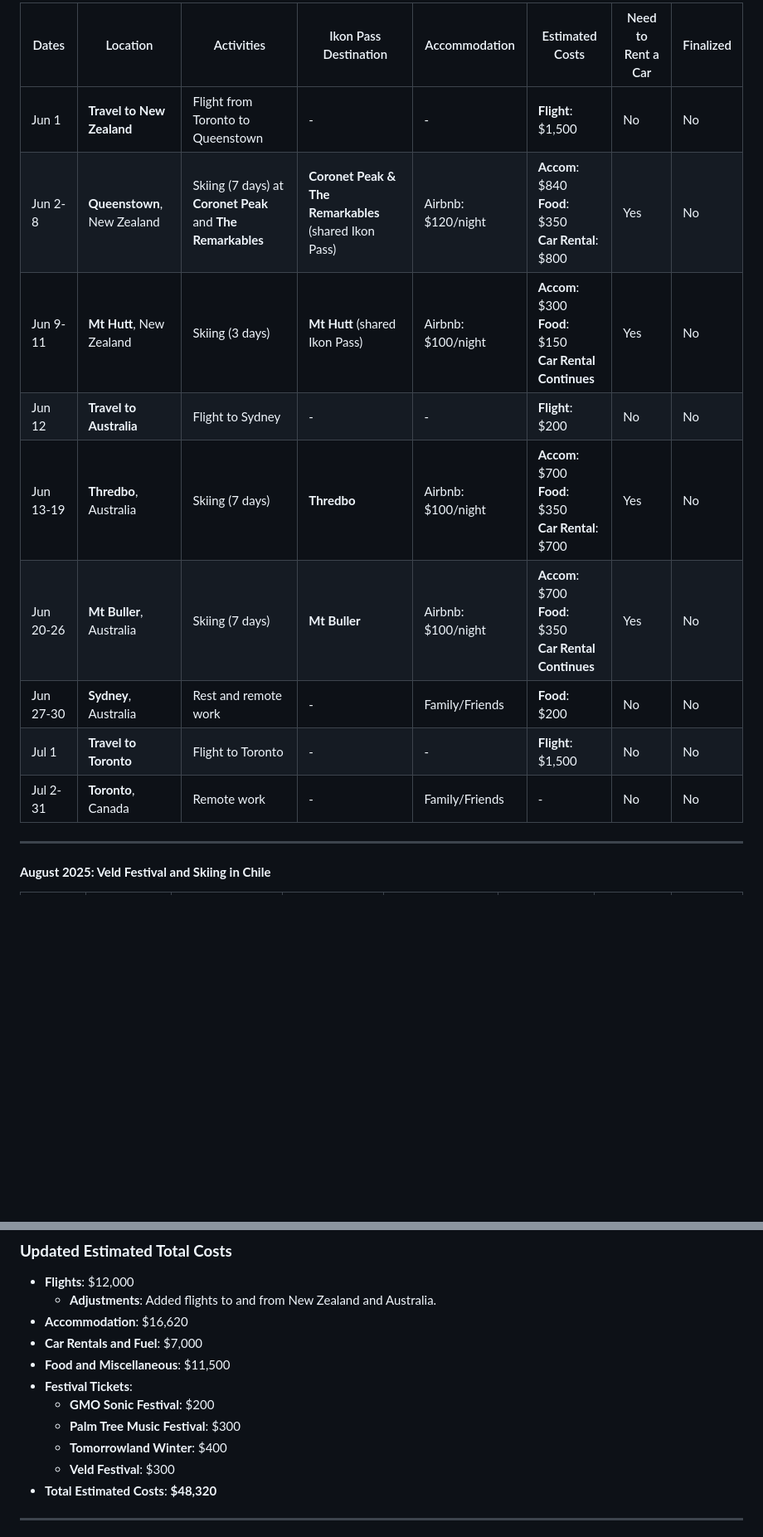
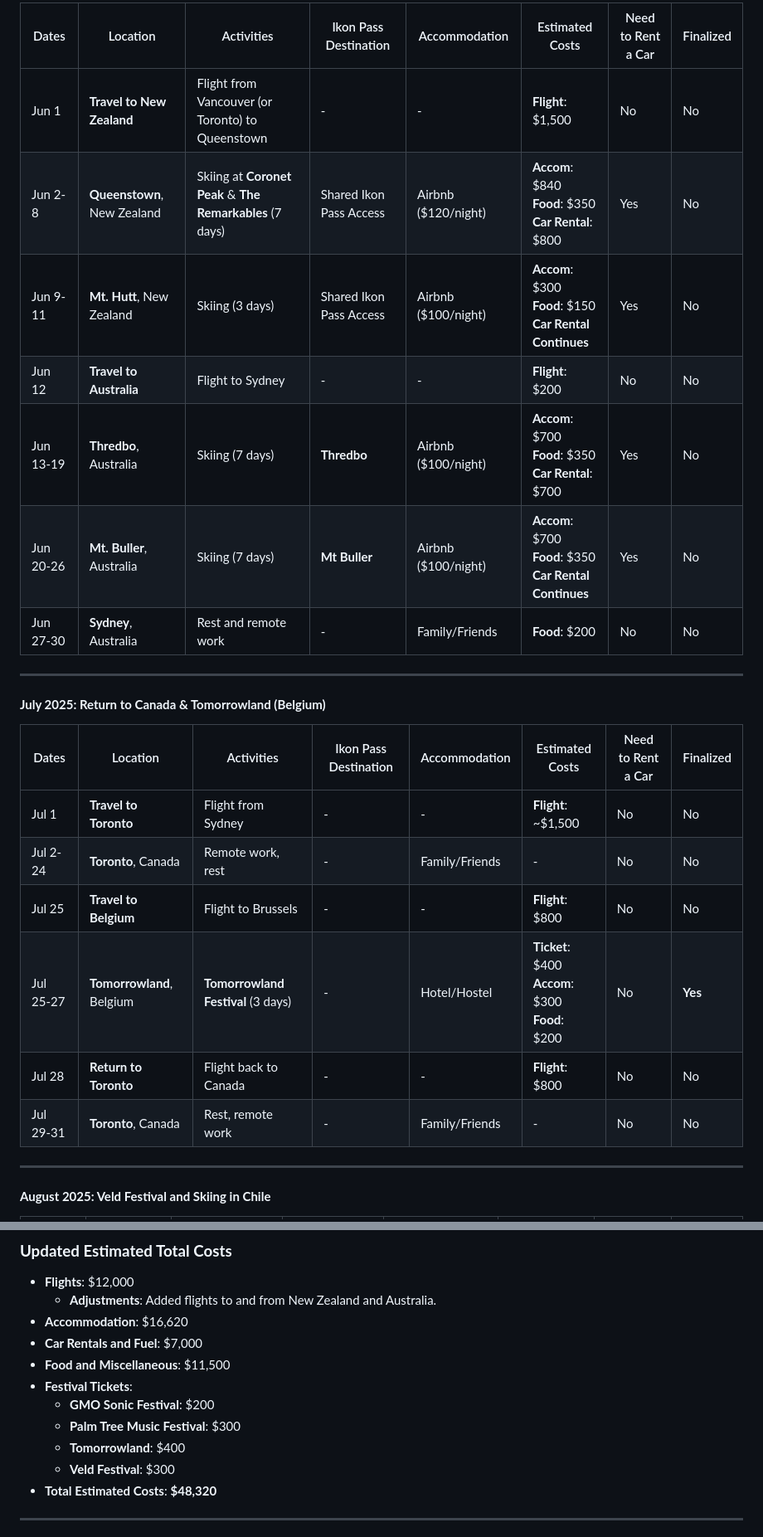
Before and after one commit to trumanhung/trumanhung.github.io, a Markdown page: 2025_ski_itinerary.md, 2 parts joined by grey strips. Shown: that part at 83% size. Drawn GitHub-style; blank space fills up the shorter version.

```diff
--- a/2025_ski_itinerary.md
+++ b/2025_ski_itinerary.md
@@ -87,15 +78,26 @@
 
-| Dates     | Location                    | Activities                                                  | Ikon Pass Destination                                 | Accommodation      | Estimated Costs                                               | Need to Rent a Car | Finalized |
-|-----------|-----------------------------|-------------------------------------------------------------|-------------------------------------------------------|--------------------|---------------------------------------------------------------|--------------------|-----------|
-| Jun 1     | **Travel to New Zealand**   | Flight from Toronto to Queenstown                           | -                                                     | -                  | **Flight**: $1,500                                            | No                 | No        |
-| Jun 2-8   | **Queenstown**, New Zealand | Skiing (7 days) at **Coronet Peak** and **The Remarkables** | **Coronet Peak & The Remarkables** (shared Ikon Pass) | Airbnb: $120/night | **Accom**: $840<br>**Food**: $350<br>**Car Rental**: $800     | Yes                | No        |
-| Jun 9-11  | **Mt Hutt**, New Zealand    | Skiing (3 days)                                             | **Mt Hutt** (shared Ikon Pass)                        | Airbnb: $100/night | **Accom**: $300<br>**Food**: $150<br>**Car Rental Continues** | Yes                | No        |
-| Jun 12    | **Travel to Australia**     | Flight to Sydney                                            | -                                                     | -                  | **Flight**: $200                                              | No                 | No        |
-| Jun 13-19 | **Thredbo**, Australia      | Skiing (7 days)                                             | **Thredbo**                                           | Airbnb: $100/night | **Accom**: $700<br>**Food**: $350<br>**Car Rental**: $700     | Yes                | No        |
-| Jun 20-26 | **Mt Buller**, Australia    | Skiing (7 days)                                             | **Mt Buller**                                         | Airbnb: $100/night | **Accom**: $700<br>**Food**: $350<br>**Car Rental Continues** | Yes                | No        |
-| Jun 27-30 | **Sydney**, Australia       | Rest and remote work                                        | -                                                     | Family/Friends     | **Food**: $200                                                | No                 | No        |
-| Jul 1     | **Travel to Toronto**       | Flight to Toronto                                           | -                                                     | -                  | **Flight**: $1,500                                            | No                 | No        |
-| Jul 2-31  | **Toronto**, Canada         | Remote work                                                 | -                                                     | Family/Friends     | -                                                             | No                 | No        |
+| Dates     | Location                    | Activities                                                | Ikon Pass Destination   | Accommodation       | Estimated Costs                                               | Need to Rent a Car | Finalized |
+|-----------|-----------------------------|-----------------------------------------------------------|-------------------------|---------------------|---------------------------------------------------------------|--------------------|-----------|
+| Jun 1     | **Travel to New Zealand**   | Flight from Vancouver (or Toronto) to Queenstown          | -                       | -                   | **Flight**: $1,500                                            | No                 | No        |
+| Jun 2-8   | **Queenstown**, New Zealand | Skiing at **Coronet Peak** & **The Remarkables** (7 days) | Shared Ikon Pass Access | Airbnb ($120/night) | **Accom**: $840<br>**Food**: $350<br>**Car Rental**: $800     | Yes                | No        |
+| Jun 9-11  | **Mt. Hutt**, New Zealand   | Skiing (3 days)                                           | Shared Ikon Pass Access | Airbnb ($100/night) | **Accom**: $300<br>**Food**: $150<br>**Car Rental Continues** | Yes                | No        |
+| Jun 12    | **Travel to Australia**     | Flight to Sydney                                          | -                       | -                   | **Flight**: $200                                              | No                 | No        |
+| Jun 13-19 | **Thredbo**, Australia      | Skiing (7 days)                                           | **Thredbo**             | Airbnb ($100/night) | **Accom**: $700<br>**Food**: $350<br>**Car Rental**: $700     | Yes                | No        |
+| Jun 20-26 | **Mt. Buller**, Australia   | Skiing (7 days)                                           | **Mt Buller**           | Airbnb ($100/night) | **Accom**: $700<br>**Food**: $350<br>**Car Rental Continues** | Yes                | No        |
+| Jun 27-30 | **Sydney**, Australia       | Rest and remote work                                      | -                       | Family/Friends      | **Food**: $200                                                | No                 | No        |
+
+---
+
+#### **July 2025: Return to Canada & Tomorrowland (Belgium)**
+
+| Dates     | Location                  | Activities                         | Ikon Pass Destination | Accommodation  | Estimated Costs                                       | Need to Rent a Car | Finalized |
+|-----------|---------------------------|------------------------------------|-----------------------|----------------|-------------------------------------------------------|--------------------|-----------|
+| Jul 1     | **Travel to Toronto**     | Flight from Sydney                 | -                     | -              | **Flight**: ~$1,500                                   | No                 | No        |
+| Jul 2-24  | **Toronto**, Canada       | Remote work, rest                  | -                     | Family/Friends | -                                                     | No                 | No        |
+| Jul 25    | **Travel to Belgium**     | Flight to Brussels                 | -                     | -              | **Flight**: $800                                      | No                 | No        |
+| Jul 25-27 | **Tomorrowland**, Belgium | **Tomorrowland Festival** (3 days) | -                     | Hotel/Hostel   | **Ticket**: $400<br>**Accom**: $300<br>**Food**: $200 | No                 | **Yes**   |
+| Jul 28    | **Return to Toronto**     | Flight back to Canada              | -                     | -              | **Flight**: $800                                      | No                 | No        |
+| Jul 29-31 | **Toronto**, Canada       | Rest, remote work                  | -                     | Family/Friends | -                                                     | No                 | No        |
 
 ---
 
@@ -176,7 +178,7 @@
 - **Festival Tickets**:
   - **GMO Sonic Festival**: $200
   - **Palm Tree Music Festival**: $300
-  - **Tomorrowland Winter**: $400
+  - **Tomorrowland**: $400
   - **Veld Festival**: $300
 - **Total Estimated Costs**: **$48,320**
 
```
Also changed, not shown: other parts of 2025_ski_itinerary.md (+40 -49 lines).
